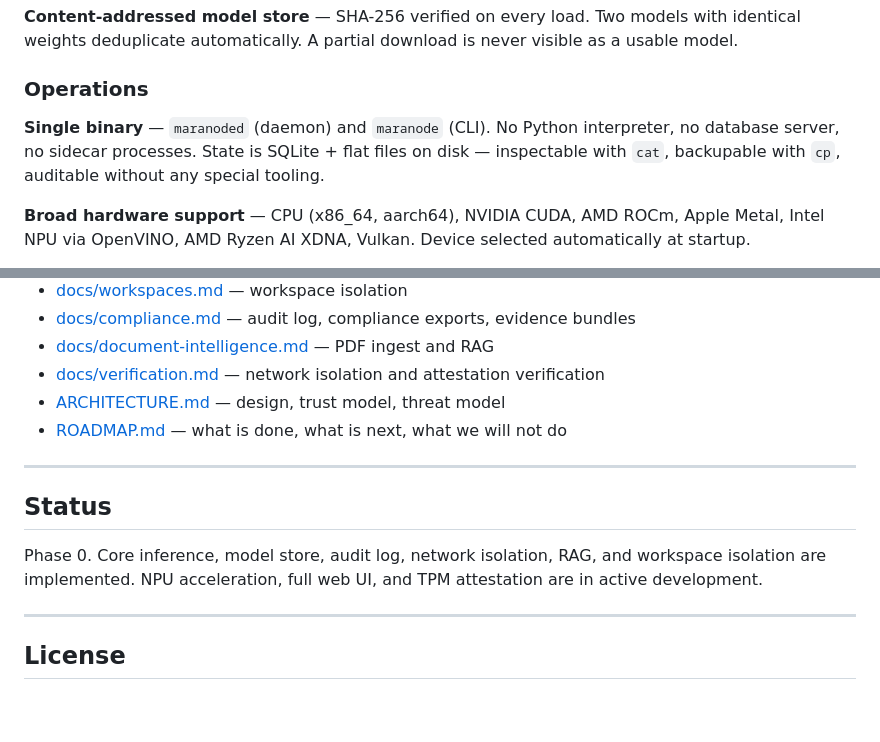
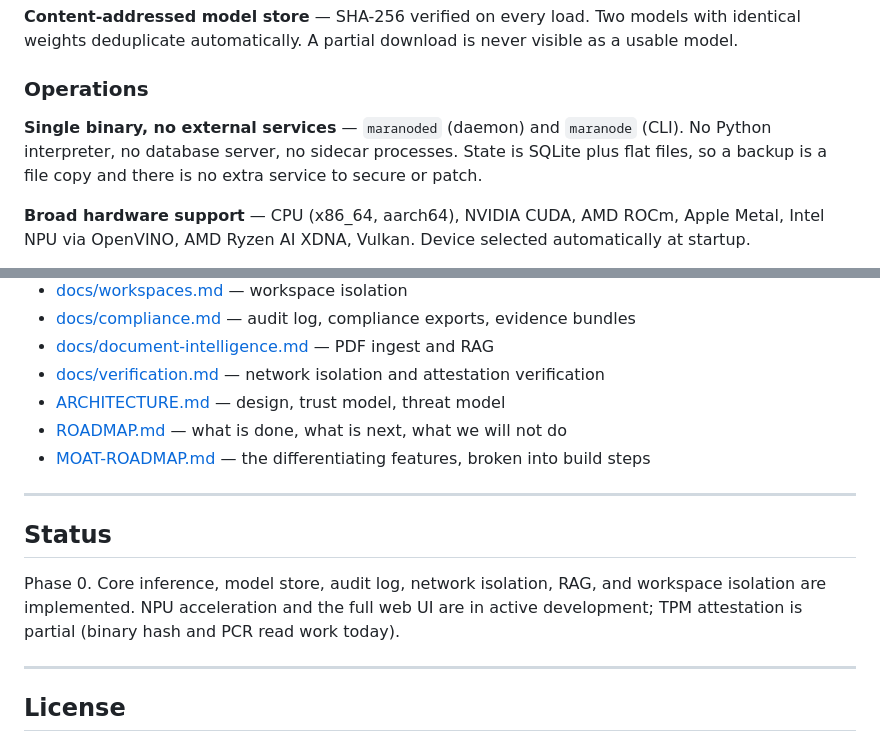
Before and after one commit to maranode/maranode, a Markdown page: README.md, 2 parts joined by grey strips. Rendered like a GitHub page; blank space fills up the shorter version.

```diff
--- a/README.md
+++ b/README.md
@@ -162,7 +162,7 @@ client.chat.completions.create(
 
 ### Operations
 
-**Single binary** — `maranoded` (daemon) and `maranode` (CLI). No Python interpreter, no database server, no sidecar processes. State is SQLite + flat files on disk — inspectable with `cat`, backupable with `cp`, auditable without any special tooling.
+**Single binary, no external services** — `maranoded` (daemon) and `maranode` (CLI). No Python interpreter, no database server, no sidecar processes. State is SQLite plus flat files, so a backup is a file copy and there is no extra service to secure or patch.
 
 **Broad hardware support** — CPU (x86_64, aarch64), NVIDIA CUDA, AMD ROCm, Apple Metal, Intel NPU via OpenVINO, AMD Ryzen AI XDNA, Vulkan. Device selected automatically at startup.
 
@@ -182,12 +182,13 @@ client.chat.completions.create(
 - [docs/verification.md](docs/verification.md) — network isolation and attestation verification
 - [ARCHITECTURE.md](ARCHITECTURE.md) — design, trust model, threat model
 - [ROADMAP.md](ROADMAP.md) — what is done, what is next, what we will not do
+- [MOAT-ROADMAP.md](MOAT-ROADMAP.md) — the differentiating features, broken into build steps
 
 ---
 
 ## Status
 
-Phase 0. Core inference, model store, audit log, network isolation, RAG, and workspace isolation are implemented. NPU acceleration, full web UI, and TPM attestation are in active development.
+Phase 0. Core inference, model store, audit log, network isolation, RAG, and workspace isolation are implemented. NPU acceleration and the full web UI are in active development; TPM attestation is partial (binary hash and PCR read work today).
 
 ---
 
```
Also changed, not shown: other parts of README.md (+13 -13 lines).
